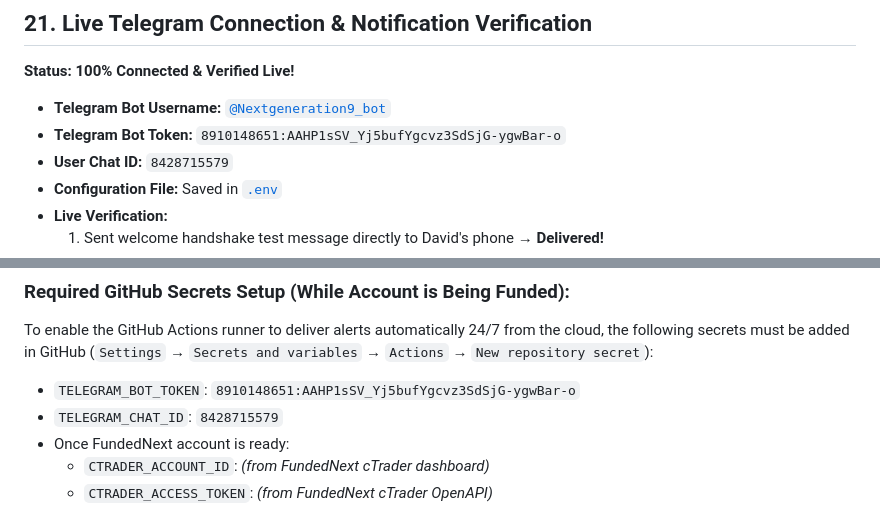
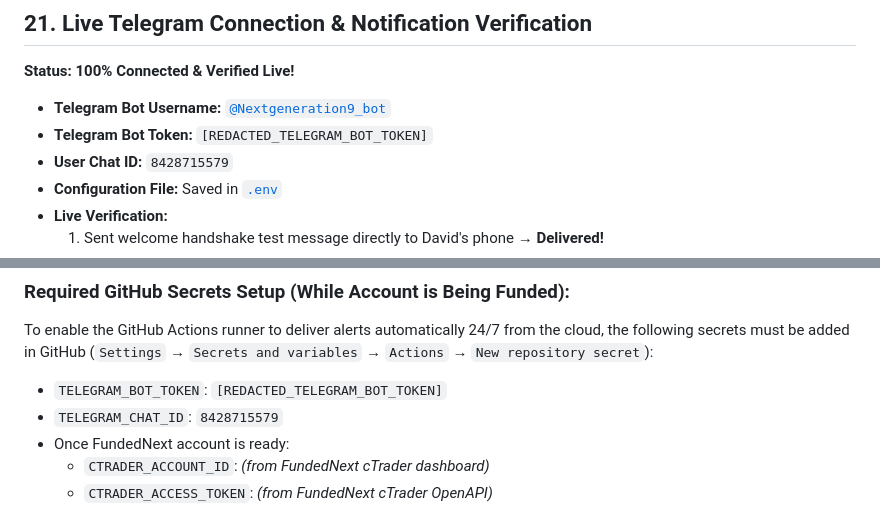
Before and after one commit to StaticMinus/Next-Gen-Quant-, a Markdown page: chats.md, 2 parts joined by grey strips. Rendered like a GitHub page.

Commit message:
fix(security): redact exposed telegram bot token in chats.md

```diff
--- a/chats.md
+++ b/chats.md
@@ -655,7 +655,7 @@ Follow these exact steps to get your automated trading system live:
 **Status:** **100% Connected & Verified Live!**
 
 - **Telegram Bot Username:** [`@Nextgeneration9_bot`](https://t.me/Nextgeneration9_bot)
-- **Telegram Bot Token:** `8910148651:AAHP1sSV_Yj5bufYgcvz3SdSjG-ygwBar-o`
+- **Telegram Bot Token:** `[REDACTED_TELEGRAM_BOT_TOKEN]`
 - **User Chat ID:** `8428715579`
 - **Configuration File:** Saved in [`.env`](file:///c:/Users/David/Music/Trade/AgentQuant-main/.env)
 - **Live Verification:**
@@ -700,7 +700,7 @@ Follow these exact steps to get your automated trading system live:
 
 ### Required GitHub Secrets Setup (While Account is Being Funded):
 To enable the GitHub Actions runner to deliver alerts automatically 24/7 from the cloud, the following secrets must be added in GitHub (`Settings` &rarr; `Secrets and variables` &rarr; `Actions` &rarr; `New repository secret`):
-- `TELEGRAM_BOT_TOKEN`: `8910148651:AAHP1sSV_Yj5bufYgcvz3SdSjG-ygwBar-o`
+- `TELEGRAM_BOT_TOKEN`: `[REDACTED_TELEGRAM_BOT_TOKEN]`
 - `TELEGRAM_CHAT_ID`: `8428715579`
 - Once FundedNext account is ready:
   - `CTRADER_ACCOUNT_ID`: *(from FundedNext cTrader dashboard)*
```
